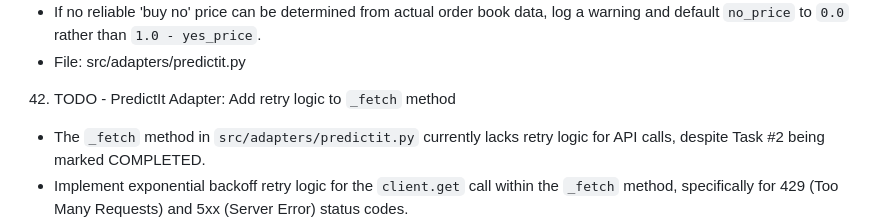
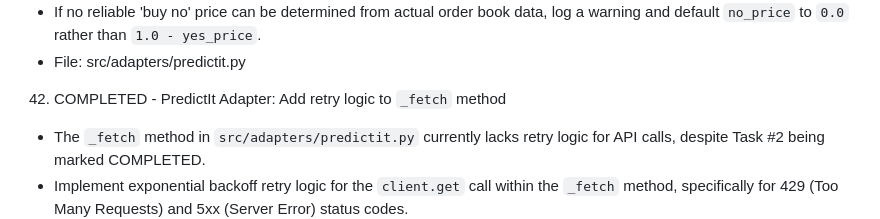
Before and after one commit to sorry-ari0/arbitrout, a Markdown page: tasks.md, the part around the change. Rendered like a GitHub page.

Commit message:
mark task 42 as COMPLETED

```diff
--- a/tasks.md
+++ b/tasks.md
@@ -245,7 +245,7 @@
    - If no reliable 'buy no' price can be determined from actual order book data, log a warning and default `no_price` to `0.0` rather than `1.0 - yes_price`.
    - File: src/adapters/predictit.py
 
-42. TODO - PredictIt Adapter: Add retry logic to `_fetch` method
+42. COMPLETED - PredictIt Adapter: Add retry logic to `_fetch` method
    - The `_fetch` method in `src/adapters/predictit.py` currently lacks retry logic for API calls, despite Task #2 being marked COMPLETED.
    - Implement exponential backoff retry logic for the `client.get` call within the `_fetch` method, specifically for 429 (Too Many Requests) and 5xx (Server Error) status codes.
    - Configure for approximately 3 retries with increasing delays (e.g., 2s, 4s, 8s).
```
